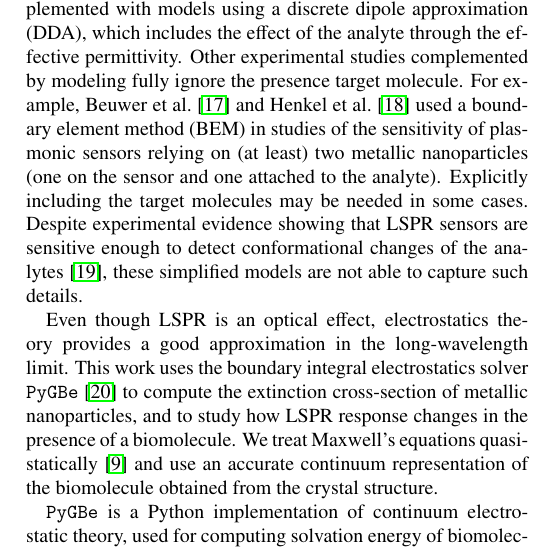
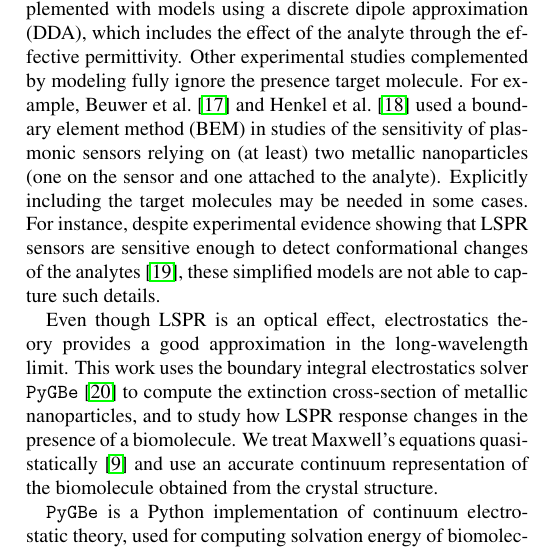
Before and after one commit to barbagroup/pygbe_lspr_paper, a LaTeX paper (tex/ClementiCooperBarba2018.tex, which reads tex/introduction.tex): part of one column of page 1 of 12, cut so that both start at the same text. Compiled offline with pdfLaTeX.

Commit message:
[intro] small fix

```diff
--- a/tex/introduction.tex
+++ b/tex/introduction.tex
@@ -53,7 +53,7 @@ For example, Beuwer et al.~\cite{BeuwervanHoofZijlstra2018} and Henkel et al.~\c
 used a boundary element method (BEM) in studies of the sensitivity of plasmonic sensors
 relying on (at least) two metallic nanoparticles (one on the sensor and one attached to the analyte).
 Explicitly including the target molecules may be needed in some cases.
-Despite experimental evidence showing that LSPR sensors are sensitive enough to detect
+For instance, despite experimental evidence showing that LSPR sensors are sensitive enough to detect
 conformational changes of the analytes \cite{HallETal2011},
 these simplified models are not able to capture such details.
 
```
